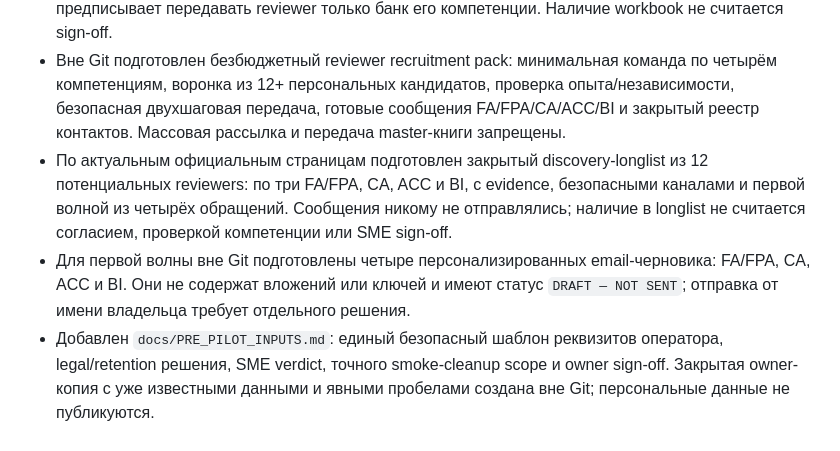
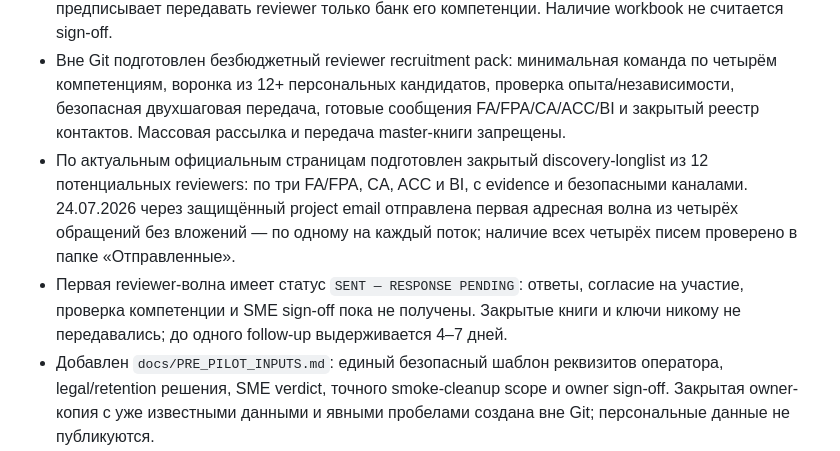
Before and after one commit to CapssMan/test-site, a Markdown page: PROJECT_STATUS.md, the part around the change. Drawn GitHub-style.

```diff
--- a/PROJECT_STATUS.md
+++ b/PROJECT_STATUS.md
@@ -11,8 +11,8 @@
 - Следующее обязательное действие: независимый человеческий SME sign-off v4 и внешний pre-pilot checklist; для документальной/контентной части достаточно режима `высокий`, для production cleanup и gate cutover нужен `очень высокий`.
 - Для внешнего review подготовлены master-книга на 240 вопросов и пять минимальных role-пакетов FA/CA/FPA/ACC/BI с отдельными checks; файлы хранятся вне Git, а `docs/SME_REVIEW_HANDOFF.md` предписывает передавать reviewer только банк его компетенции. Наличие workbook не считается sign-off.
 - Вне Git подготовлен безбюджетный reviewer recruitment pack: минимальная команда по четырём компетенциям, воронка из 12+ персональных кандидатов, проверка опыта/независимости, безопасная двухшаговая передача, готовые сообщения FA/FPA/CA/ACC/BI и закрытый реестр контактов. Массовая рассылка и передача master-книги запрещены.
-- По актуальным официальным страницам подготовлен закрытый discovery-longlist из 12 потенциальных reviewers: по три FA/FPA, CA, ACC и BI, с evidence, безопасными каналами и первой волной из четырёх обращений. Сообщения никому не отправлялись; наличие в longlist не считается согласием, проверкой компетенции или SME sign-off.
-- Для первой волны вне Git подготовлены четыре персонализированных email-черновика: FA/FPA, CA, ACC и BI. Они не содержат вложений или ключей и имеют статус `DRAFT — NOT SENT`; отправка от имени владельца требует отдельного решения.
+- По актуальным официальным страницам подготовлен закрытый discovery-longlist из 12 потенциальных reviewers: по три FA/FPA, CA, ACC и BI, с evidence и безопасными каналами. 24.07.2026 через защищённый project email отправлена первая адресная волна из четырёх обращений без вложений — по одному на каждый поток; наличие всех четырёх писем проверено в папке «Отправленные».
+- Первая reviewer-волна имеет статус `SENT — RESPONSE PENDING`: ответы, согласие на участие, проверка компетенции и SME sign-off пока не получены. Закрытые книги и ключи никому не передавались; до одного follow-up выдерживается 4–7 дней.
 - Добавлен `docs/PRE_PILOT_INPUTS.md`: единый безопасный шаблон реквизитов оператора, legal/retention решения, SME verdict, точного smoke-cleanup scope и owner sign-off. Закрытая owner-копия с уже известными данными и явными пробелами создана вне Git; персональные данные не публикуются.
 - `docs/LEGAL_PRIVACY_REVIEW.md` повторно сверен 23 июля 2026 года по официальным источникам: добавлен реестр evidence для отдельного согласия, уведомления, локализации/трансграничности, подтверждения уничтожения и границы обезличивания. Это не открывает legal gate и не заменяет внешнее заключение.
 - Подготовлен `docs/PILOT_RUNBOOK.md`: первая волна ограничена 3–5 работодателями/рекрутерами, 10–30 завершениями и партиями до пяти приглашений; выбран L1 без заявления о подтверждённой личности, заданы метрики, feedback и stop conditions. Пилот не начат, gates закрыты.
```
Also changed, not shown: docs/PILOT_READINESS.md (+3 -3 lines).
